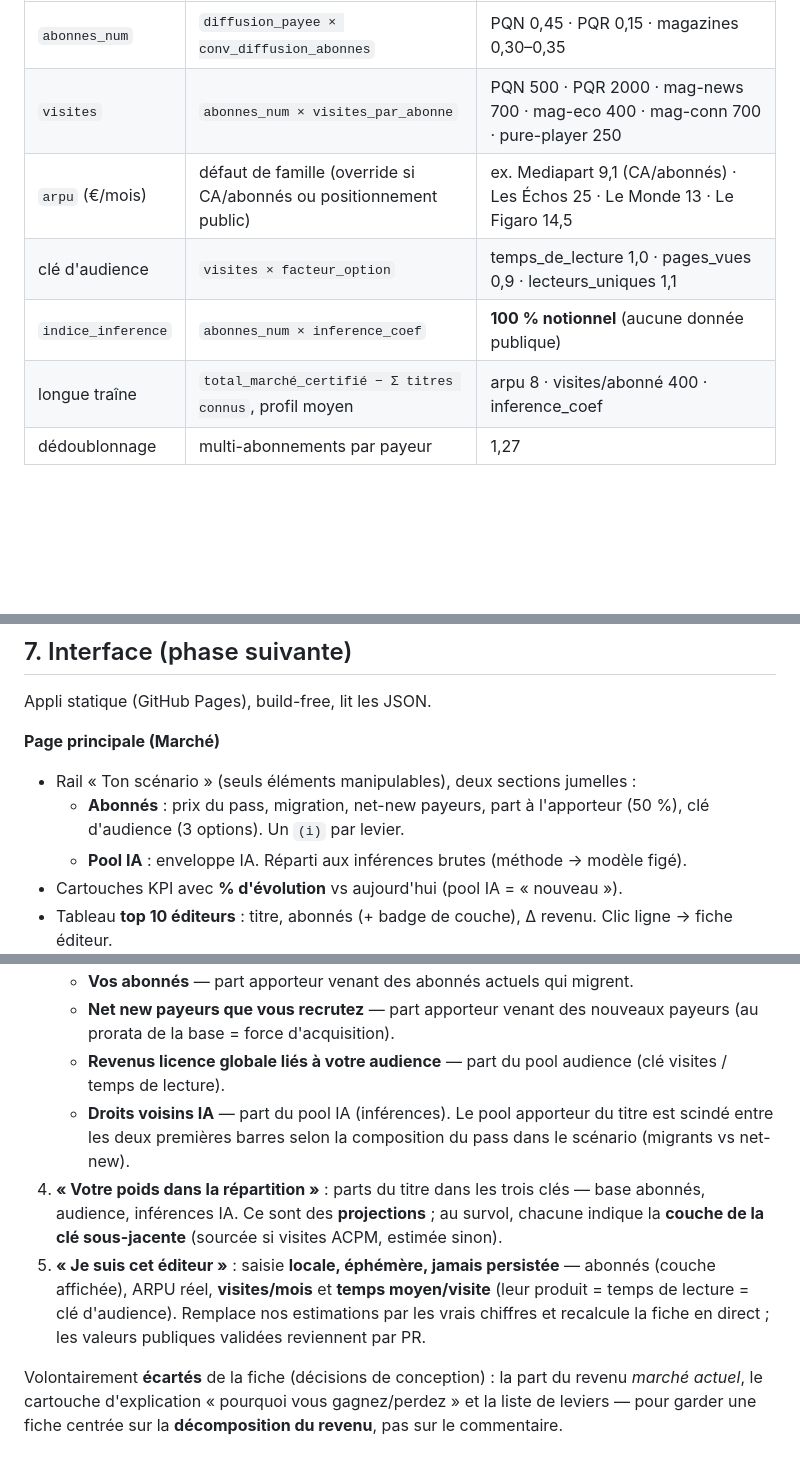
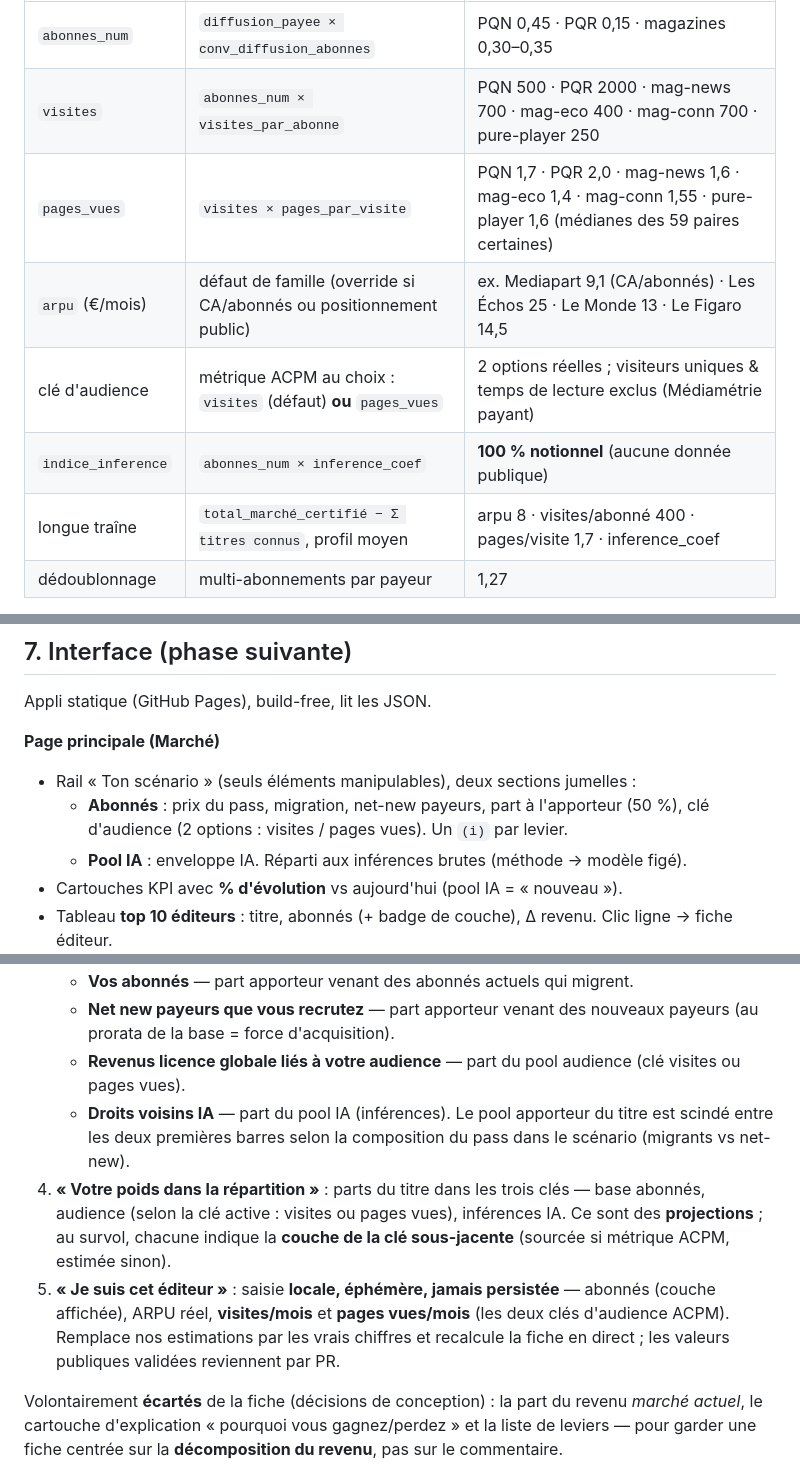
Before and after one commit to stephanecambon/licence-globale-media-fr, a Markdown page: SPEC.md, 3 parts joined by grey strips. Drawn GitHub-style; blank space fills up the shorter version.

```diff
--- a/SPEC.md
+++ b/SPEC.md
@@ -88,10 +90,11 @@ Tous dans `data/estimation/parametres_modele.json` (figés, non exposés comme l
 |---|---|---|
 | `abonnes_num` | `diffusion_payee × conv_diffusion_abonnes` | PQN 0,45 · PQR 0,15 · magazines 0,30–0,35 |
 | `visites` | `abonnes_num × visites_par_abonne` | PQN 500 · PQR 2000 · mag-news 700 · mag-eco 400 · mag-conn 700 · pure-player 250 |
+| `pages_vues` | `visites × pages_par_visite` | PQN 1,7 · PQR 2,0 · mag-news 1,6 · mag-eco 1,4 · mag-conn 1,55 · pure-player 1,6 (médianes des 59 paires certaines) |
 | `arpu` (€/mois) | défaut de famille (override si CA/abonnés ou positionnement public) | ex. Mediapart 9,1 (CA/abonnés) · Les Échos 25 · Le Monde 13 · Le Figaro 14,5 |
-| clé d'audience | `visites × facteur_option` | temps_de_lecture 1,0 · pages_vues 0,9 · lecteurs_uniques 1,1 |
+| clé d'audience | métrique ACPM au choix : `visites` (défaut) **ou** `pages_vues` | 2 options réelles ; visiteurs uniques & temps de lecture exclus (Médiamétrie payant) |
 | `indice_inference` | `abonnes_num × inference_coef` | **100 % notionnel** (aucune donnée publique) |
-| longue traîne | `total_marché_certifié − Σ titres connus`, profil moyen | arpu 8 · visites/abonné 400 · inference_coef |
+| longue traîne | `total_marché_certifié − Σ titres connus`, profil moyen | arpu 8 · visites/abonné 400 · pages/visite 1,7 · inference_coef |
 | dédoublonnage | multi-abonnements par payeur | 1,27 |
 
 ⚠ La conversion **diffusion → abonnés** est volontairement prudente : sur les 4 titres où l'on connaît les deux (Le Monde, Le Figaro, L'Équipe, Les Échos), le ratio abonnés/diffusion va de **0,60 à 1,26** — trop dispersé pour un coefficient fiable. C'est pourquoi on privilégie les **déclarations éditeurs** quand elles existent.
@@ -110,7 +113,7 @@ Appli statique (GitHub Pages), build-free, lit les JSON.
 
 **Page principale (Marché)**
 - Rail « Ton scénario » (seuls éléments manipulables), deux sections jumelles :
-  - **Abonnés** : prix du pass, migration, net-new payeurs, part à l'apporteur (50 %), clé d'audience (3 options). Un `(i)` par levier.
+  - **Abonnés** : prix du pass, migration, net-new payeurs, part à l'apporteur (50 %), clé d'audience (2 options : visites / pages vues). Un `(i)` par levier.
   - **Pool IA** : enveloppe IA. Réparti aux inférences brutes (méthode → modèle figé).
 - Cartouches KPI avec **% d'évolution** vs aujourd'hui (pool IA = « nouveau »).
 - Tableau **top 10 éditeurs** : titre, abonnés (+ badge de couche), Δ revenu. Clic ligne → fiche éditeur.
@@ -125,11 +128,11 @@ Même langage visuel que la page Marché (rail « Ton scénario » identique à
 3. **« D'où viendraient vos revenus »** : une **barre totale cumulée** (Total projeté, segmentée par les 4 revenus) **au-dessus du détail**, puis **une barre par revenu** :
    - **Vos abonnés** — part apporteur venant des abonnés actuels qui migrent.
    - **Net new payeurs que vous recrutez** — part apporteur venant des nouveaux payeurs (au prorata de la base = force d'acquisition).
-   - **Revenus licence globale liés à votre audience** — part du pool audience (clé visites / temps de lecture).
+   - **Revenus licence globale liés à votre audience** — part du pool audience (clé visites ou pages vues).
    - **Droits voisins IA** — part du pool IA (inférences).
    Le pool apporteur du titre est scindé entre les deux premières barres selon la composition du pass dans le scénario (migrants vs net-new).
-4. **« Votre poids dans la répartition »** : parts du titre dans les trois clés — base abonnés, audience, inférences IA. Ce sont des **projections** ; au survol, chacune indique la **couche de la clé sous-jacente** (sourcée si visites ACPM, estimée sinon).
-5. **« Je suis cet éditeur »** : saisie **locale, éphémère, jamais persistée** — abonnés (couche affichée), ARPU réel, **visites/mois** et **temps moyen/visite** (leur produit = temps de lecture = clé d'audience). Remplace nos estimations par les vrais chiffres et recalcule la fiche en direct ; les valeurs publiques validées reviennent par PR.
+4. **« Votre poids dans la répartition »** : parts du titre dans les trois clés — base abonnés, audience (selon la clé active : visites ou pages vues), inférences IA. Ce sont des **projections** ; au survol, chacune indique la **couche de la clé sous-jacente** (sourcée si métrique ACPM, estimée sinon).
+5. **« Je suis cet éditeur »** : saisie **locale, éphémère, jamais persistée** — abonnés (couche affichée), ARPU réel, **visites/mois** et **pages vues/mois** (les deux clés d'audience ACPM). Remplace nos estimations par les vrais chiffres et recalcule la fiche en direct ; les valeurs publiques validées reviennent par PR.
 
 Volontairement **écartés** de la fiche (décisions de conception) : la part du revenu *marché actuel*, le cartouche d'explication « pourquoi vous gagnez/perdez » et la liste de leviers — pour garder une fiche centrée sur la **décomposition du revenu**, pas sur le commentaire.
 
```
Also changed, not shown: other parts of SPEC.md (+6 -3 lines), CLAUDE.md (+2 -2 lines).
